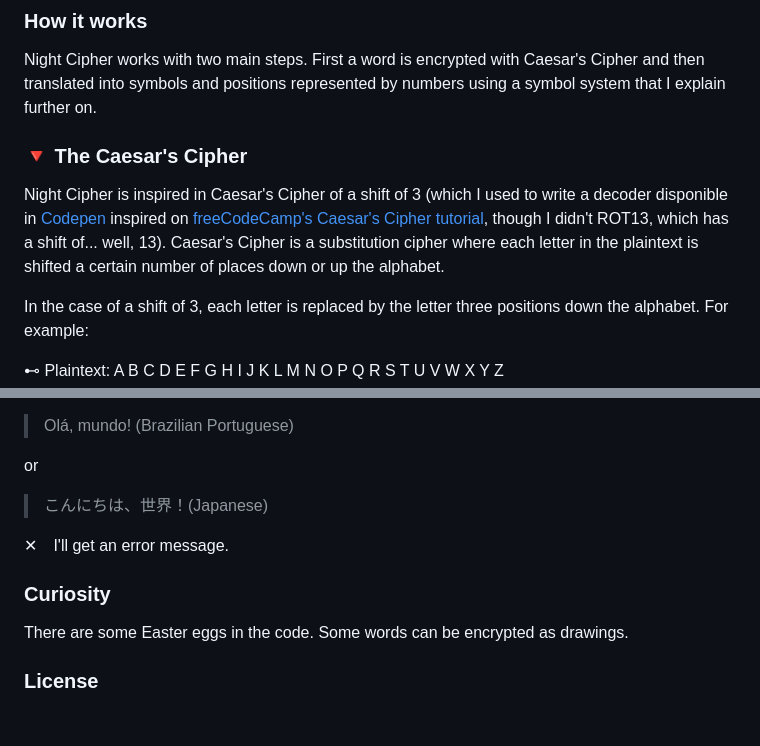
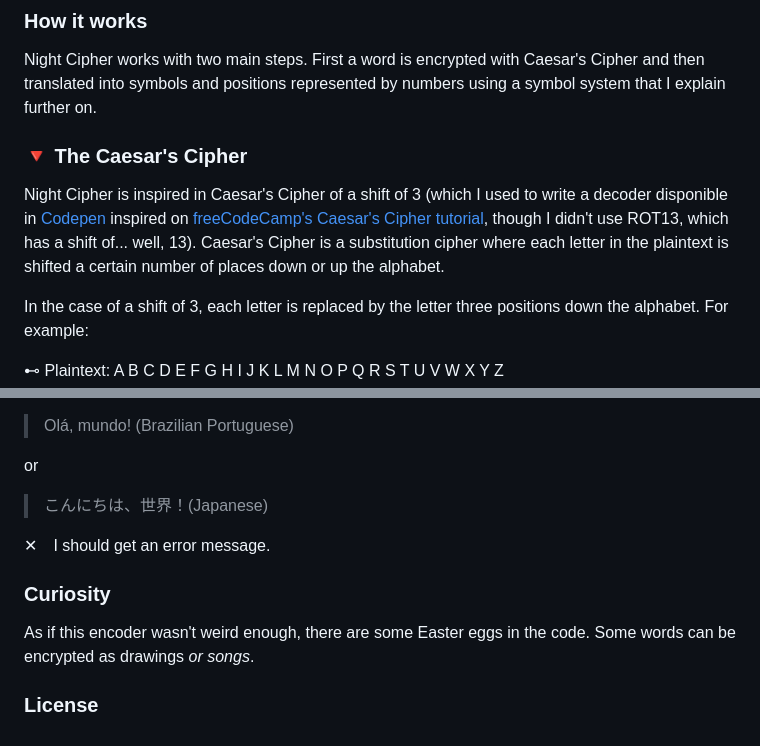
Before and after one commit to peppermintbird/cipher-algorithm, a Markdown page: README.md, 2 parts joined by grey strips. GitHub-like rendering.

```diff
--- a/README.md
+++ b/README.md
@@ -17,7 +17,7 @@
 Night Cipher works with two main steps. First a word is encrypted with Caesar's Cipher and then translated into symbols and positions represented by numbers using a symbol system that I explain further on.
 
   ### 🔻 The Caesar's Cipher
-Night Cipher is inspired in Caesar's Cipher of a shift of 3 (which I used to write a decoder disponible in [Codepen](https://codepen.io/peppermintbird/pen/WNWrymO) inspired on [freeCodeCamp's Caesar's Cipher tutorial](https://www.freecodecamp.org/learn/javascript-algorithms-and-data-structures/javascript-algorithms-and-data-structures-projects/caesars-cipher), though I didn't ROT13, which has a shift of... well, 13). Caesar's Cipher is a substitution cipher where each letter in the plaintext is shifted a certain number of places down or up the alphabet.
+Night Cipher is inspired in Caesar's Cipher of a shift of 3 (which I used to write a decoder disponible in [Codepen](https://codepen.io/peppermintbird/pen/WNWrymO) inspired on [freeCodeCamp's Caesar's Cipher tutorial](https://www.freecodecamp.org/learn/javascript-algorithms-and-data-structures/javascript-algorithms-and-data-structures-projects/caesars-cipher), though I didn't use ROT13, which has a shift of... well, 13). Caesar's Cipher is a substitution cipher where each letter in the plaintext is shifted a certain number of places down or up the alphabet.
 
 In the case of a shift of 3, each letter is replaced by the letter three positions down the alphabet. For example:
 
@@ -90,11 +90,11 @@ or
 
 > こんにちは、世界！(Japanese)
 
- ✕　I'll get an error message.
+ ✕　I should get an error message.
 
 
 ### Curiosity
 
-There are some Easter eggs in the code. Some words can be encrypted as drawings.
+As if this encoder wasn't weird enough, there are some Easter eggs in the code. Some words can be encrypted as drawings <i>or songs</i>.
 
 ### License
```
